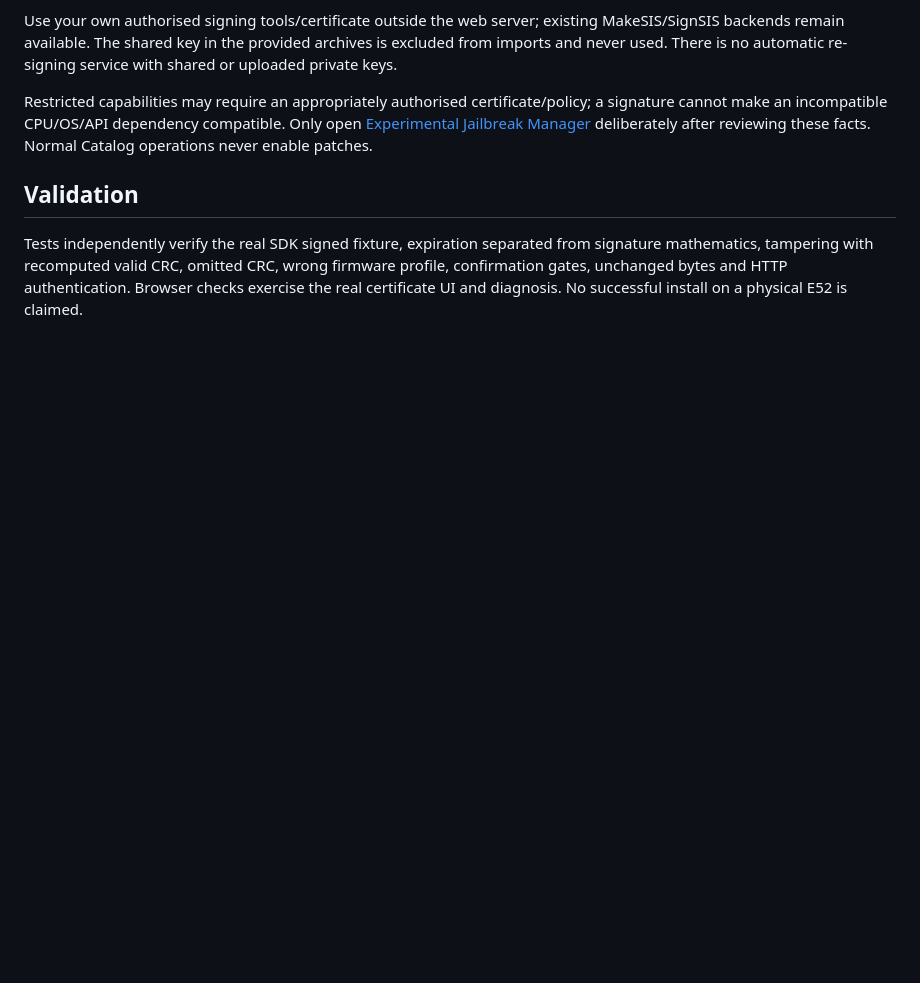
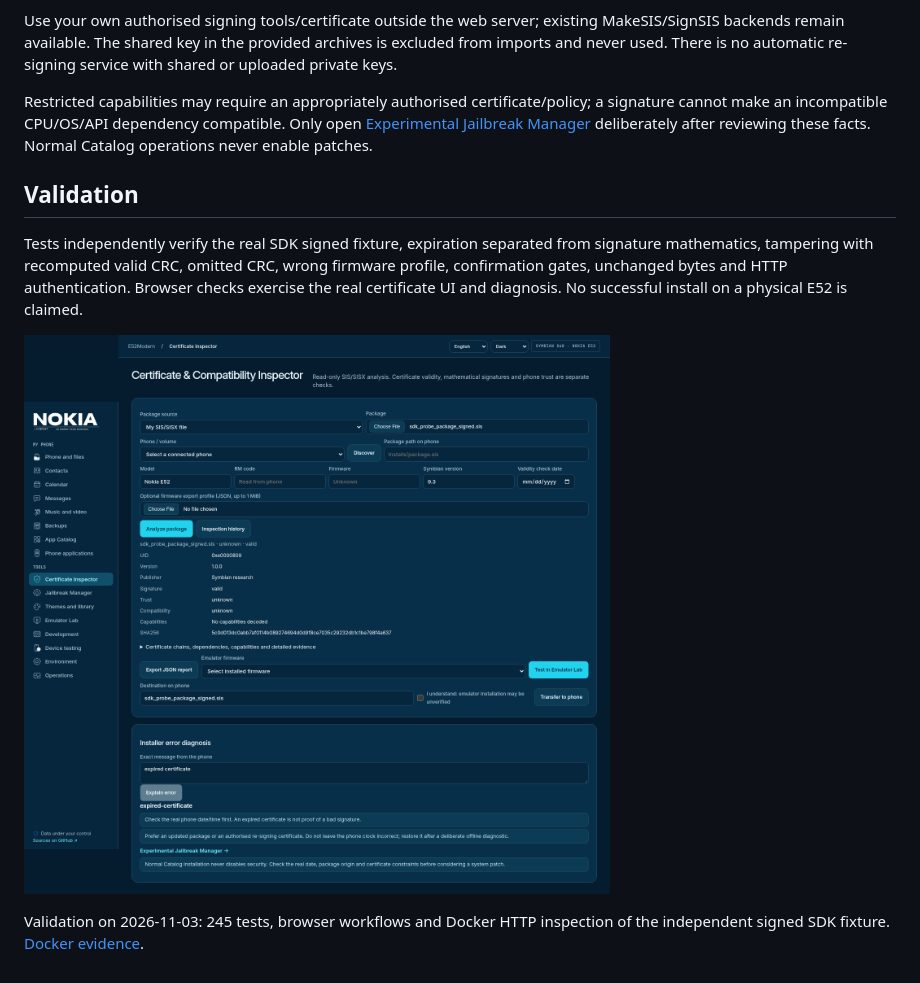
Before and after one commit to grayhex/e52modern, a Markdown page: docs/CERTIFICATE_INSPECTOR.md, the part around the change. GitHub-like rendering; pictures changed too: docs/screenshots/inspector-dark-en.png (added); blank space fills up the shorter version.

```diff
--- a/docs/CERTIFICATE_INSPECTOR.md
+++ b/docs/CERTIFICATE_INSPECTOR.md
@@ -69,3 +69,8 @@ Tests independently verify the real SDK signed fixture, expiration separated fro
 mathematics, tampering with recomputed valid CRC, omitted CRC, wrong firmware profile,
 confirmation gates, unchanged bytes and HTTP authentication. Browser checks exercise the
 real certificate UI and diagnosis. No successful install on a physical E52 is claimed.
+
+![Certificate Inspector — English / Nimbus Dark](screenshots/inspector-dark-en.png)
+
+Validation on 2026-11-03: 245 tests, browser workflows and Docker HTTP inspection
+of the independent signed SDK fixture. [Docker evidence](validation/security-docker.json).
```
Also changed, not shown: docs/DOCKER_DEPLOYMENT.md (+6 -0 lines), docs/JAILBREAK_MANAGER.md (+2 -0 lines), docs/screenshots/jailbreak-dark-en.png (added), docs/screenshots/workspace-dark-mobile.png (added), 4 other files.
